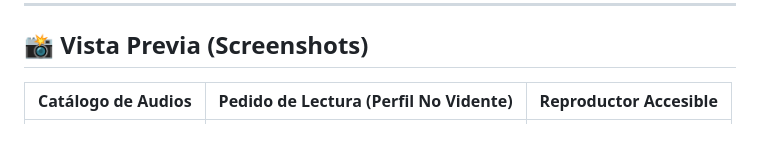
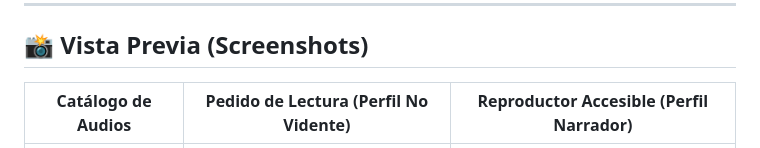
Before and after one commit to ivancalcagno2004/Apronovid, a Markdown page: README.md, the part around one of its changes. GitHub-like rendering.

Commit message:
Update screenshot for accessible player in README

```diff
--- a/README.md
+++ b/README.md
@@ -22,5 +22,5 @@ Una plataforma móvil inclusiva diseñada específicamente para **personas con d
 
 ## 📸 Vista Previa (Screenshots)
 
-| Catálogo de Audios | Pedido de Lectura (Perfil No Vidente) | Reproductor Accesible |
+| Catálogo de Audios | Pedido de Lectura (Perfil No Vidente) | Reproductor Accesible (Perfil Narrador) |
 | :---: | :---: | :---: |
```
Also changed, not shown: other parts of README.md (+1 -1 lines).
